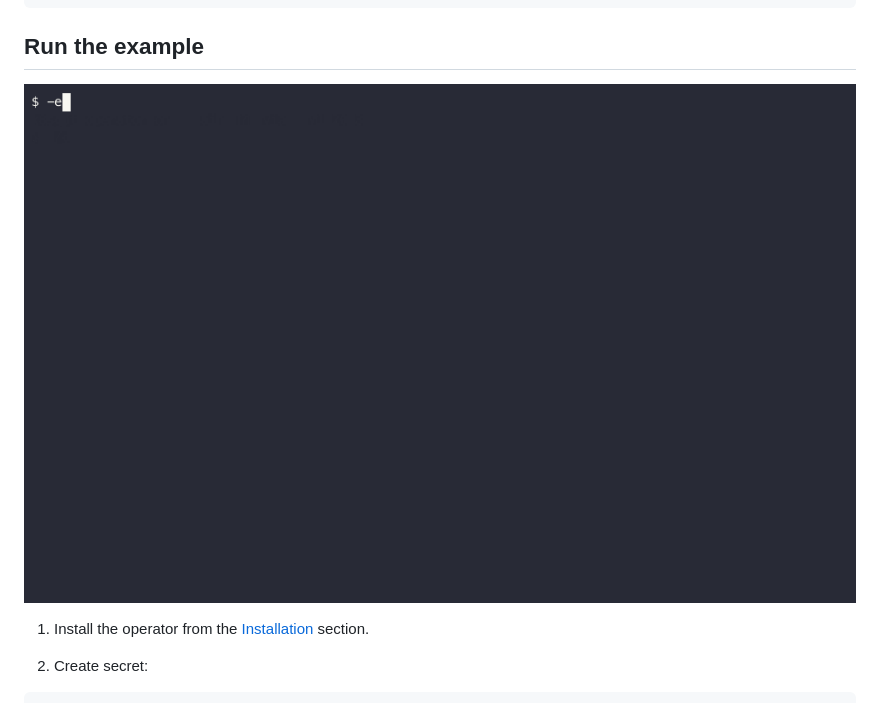
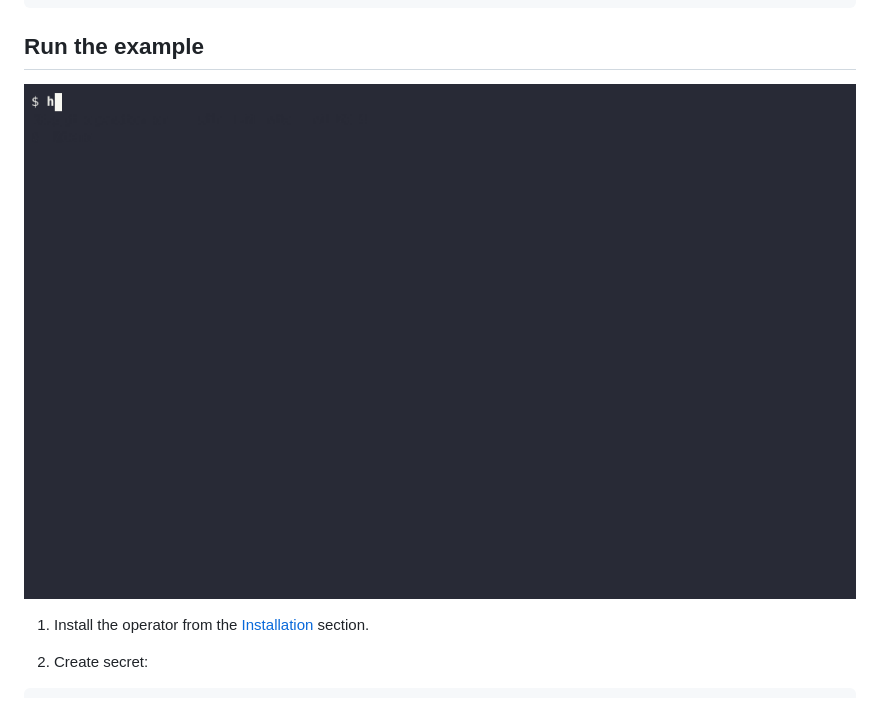
Before and after one commit to k8sgpt-ai/k8sgpt-operator, a Markdown page: README.md, the part around the change. Drawn GitHub-style; pictures changed too: images/demo2.gif (added).

Commit message:
chore: updated the demo gif
Signed-off-by: Alex Jones <alexsimonjones@gmail.com>

```diff
--- a/README.md
+++ b/README.md
@@ -19,7 +19,7 @@ helm install release k8sgpt/k8sgpt-operator -n k8sgpt-operator-system --create-n
 
 ## Run the example
 
-<img src="images/demo1.gif" width="600px;"/>
+<img src="images/demo2.gif" width="600px;"/>
 
 1. Install the operator from the [Installation](#installation) section.
 
```
Also changed, not shown: 1 other file.
